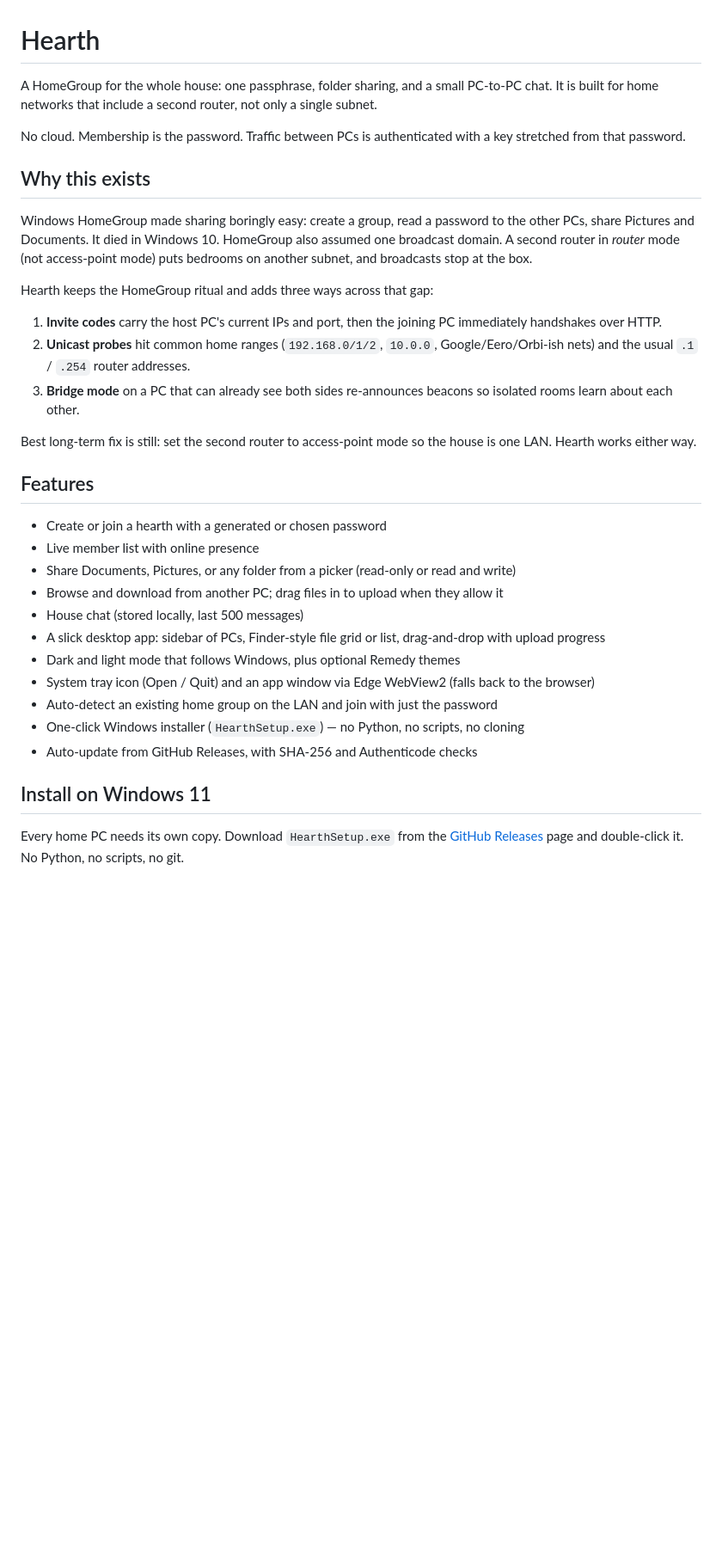
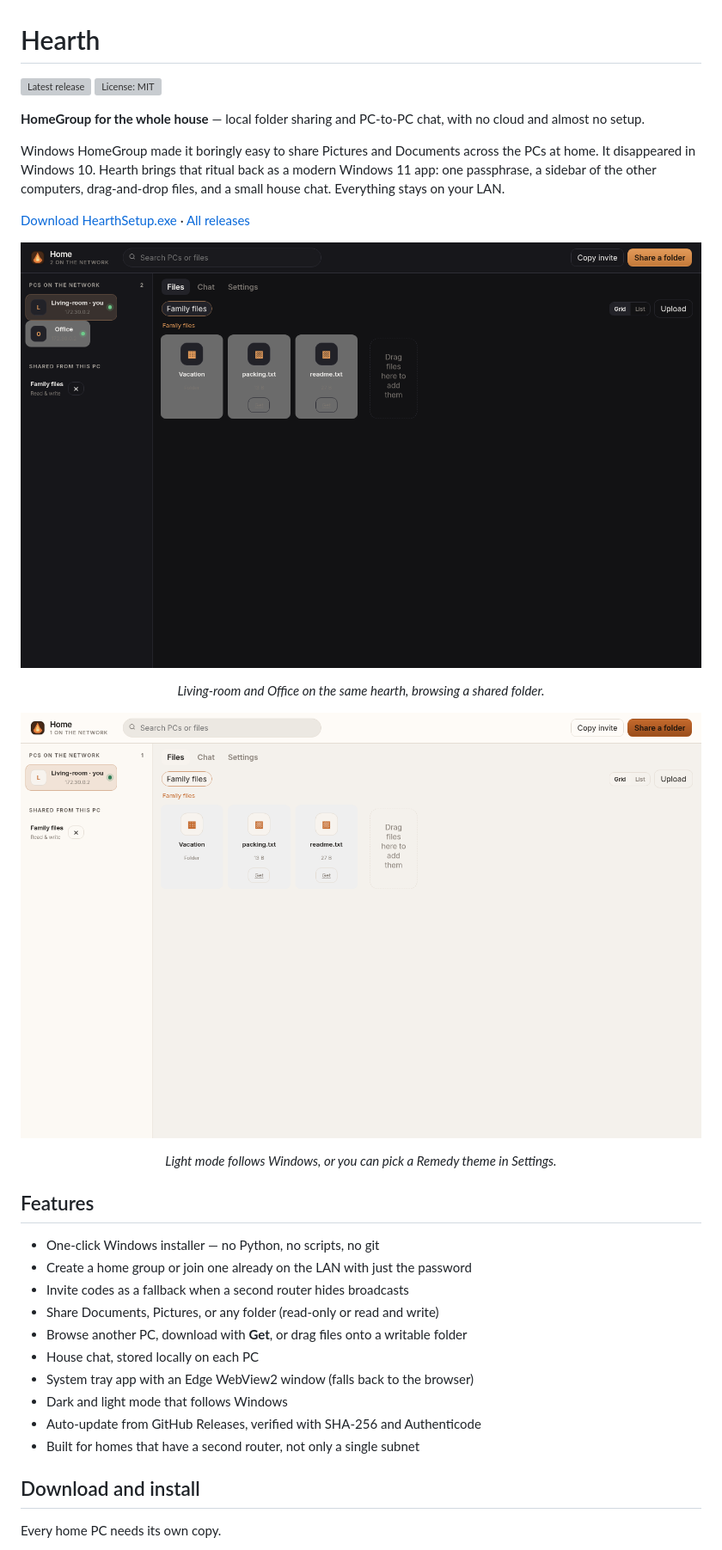
Before and after one commit to AhmiDarrow/Hearth, a Markdown page: README.md, the part around one of its changes. Shown at 86% size. Rendered like a GitHub page; pictures changed too: docs/hearth-files-light.png (added), docs/hearth-two-pcs.png (added); blank space fills up the shorter version; grey boxes are pictures that could not be loaded.

```diff
--- a/README.md
+++ b/README.md
@@ -1,36 +1,36 @@
 # Hearth
 
-A HomeGroup for the whole house: one passphrase, folder sharing, and a small PC-to-PC chat. It is built for home networks that include a second router, not only a single subnet.
+[![Latest release](https://img.shields.io/github/v/release/AhmiDarrow/Hearth)](https://github.com/AhmiDarrow/Hearth/releases/latest)
+[![License: MIT](https://img.shields.io/github/license/AhmiDarrow/Hearth)](LICENSE)
 
-No cloud. Membership is the password. Traffic between PCs is authenticated with a key stretched from that password.
+**HomeGroup for the whole house** — local folder sharing and PC-to-PC chat, with no cloud and almost no setup.
 
-## Why this exists
+Windows HomeGroup made it boringly easy to share Pictures and Documents across the PCs at home. It disappeared in Windows 10. Hearth brings that ritual back as a modern Windows 11 app: one passphrase, a sidebar of the other computers, drag-and-drop files, and a small house chat. Everything stays on your LAN.
 
-Windows HomeGroup made sharing boringly easy: create a group, read a password to the other PCs, share Pictures and Documents. It died in Windows 10. HomeGroup also assumed one broadcast domain. A second router in *router* mode (not access-point mode) puts bedrooms on another subnet, and broadcasts stop at the box.
+[Download HearthSetup.exe](https://github.com/AhmiDarrow/Hearth/releases/latest/download/HearthSetup.exe) · [All releases](https://github.com/AhmiDarrow/Hearth/releases)
 
-Hearth keeps the HomeGroup ritual and adds three ways across that gap:
+![Two PCs sharing a folder in Hearth](docs/hearth-two-pcs.png)
 
-1. **Invite codes** carry the host PC's current IPs and port, then the joining PC immediately handshakes over HTTP.
-2. **Unicast probes** hit common home ranges (`192.168.0/1/2`, `10.0.0`, Google/Eero/Orbi-ish nets) and the usual `.1` / `.254` router addresses.
-3. **Bridge mode** on a PC that can already see both sides re-announces beacons so isolated rooms learn about each other.
+<p align="center"><em>Living-room and Office on the same hearth, browsing a shared folder.</em></p>
 
-Best long-term fix is still: set the second router to access-point mode so the house is one LAN. Hearth works either way.
+![The same files view in light mode](docs/hearth-files-light.png)
+
+<p align="center"><em>Light mode follows Windows, or you can pick a Remedy theme in Settings.</em></p>
 
 ## Features
 
-- Create or join a hearth with a generated or chosen password
-- Live member list with online presence
-- Share Documents, Pictures, or any folder from a picker (read-only or read and write)
-- Browse and download from another PC; drag files in to upload when they allow it
-- House chat (stored locally, last 500 messages)
-- A slick desktop app: sidebar of PCs, Finder-style file grid or list, drag-and-drop with upload progress
-- Dark and light mode that follows Windows, plus optional Remedy themes
-- System tray icon (Open / Quit) and an app window via Edge WebView2 (falls back to the browser)
-- Auto-detect an existing home group on the LAN and join with just the password
-- One-click Windows installer (`HearthSetup.exe`) — no Python, no scripts, no cloning
-- Auto-update from GitHub Releases, with SHA-256 and Authenticode checks
+- One-click Windows installer — no Python, no scripts, no git
+- Create a home group or join one already on the LAN with just the password
+- Invite codes as a fallback when a second router hides broadcasts
+- Share Documents, Pictures, or any folder (read-only or read and write)
+- Browse another PC, download with **Get**, or drag files onto a writable folder
+- House chat, stored locally on each PC
+- System tray app with an Edge WebView2 window (falls back to the browser)
+- Dark and light mode that follows Windows
+- Auto-update from GitHub Releases, verified with SHA-256 and Authenticode
+- Built for homes that have a second router, not only a single subnet
 
-## Install on Windows 11
+## Download and install
 
-Every home PC needs its own copy. Download `HearthSetup.exe` from the [GitHub Releases](https://github.com/AhmiDarrow/hearth/releases) page and double-click it. No Python, no scripts, no git.
+Every home PC needs its own copy.
 
```
Also changed, not shown: other parts of README.md (+84 -62 lines), 7 other files.
